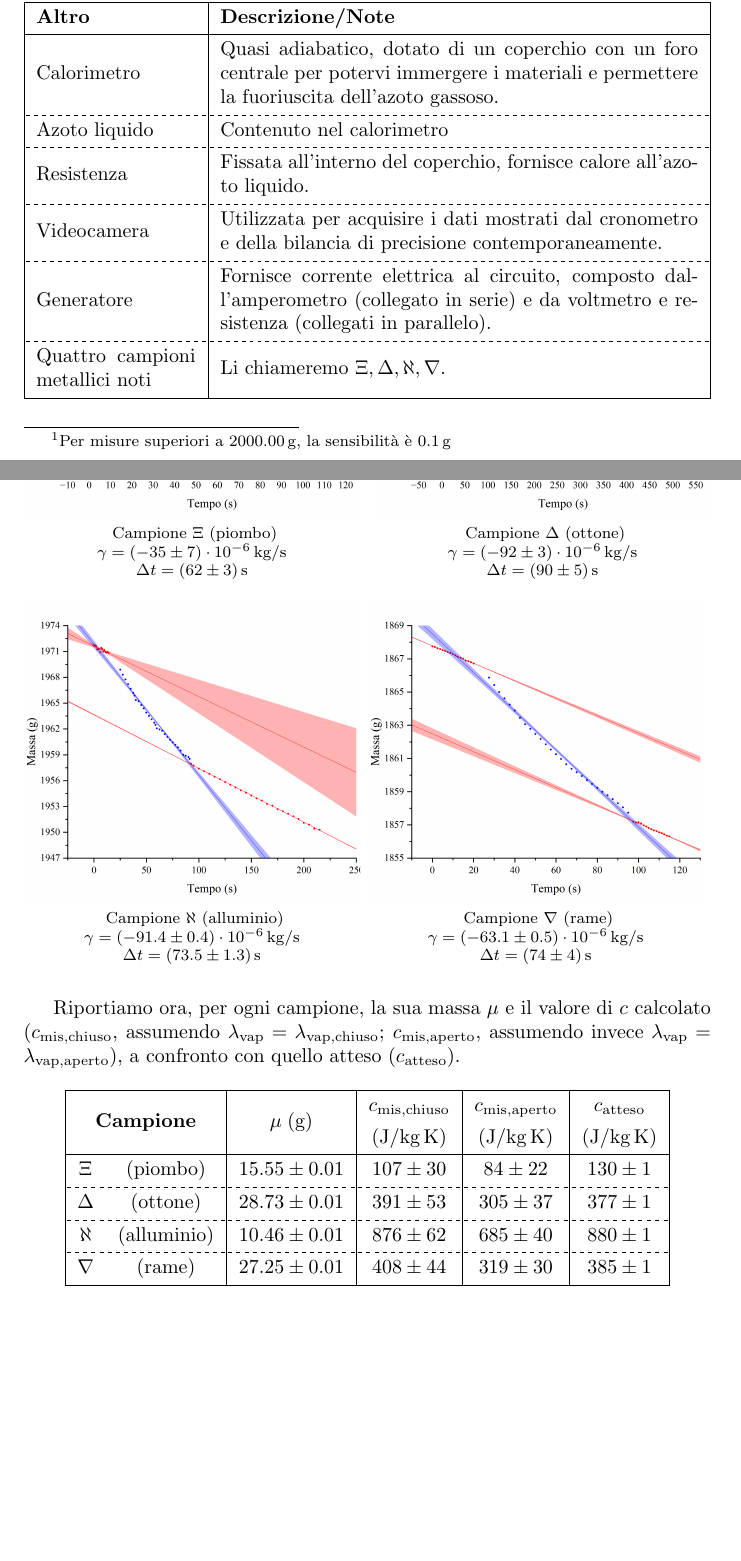
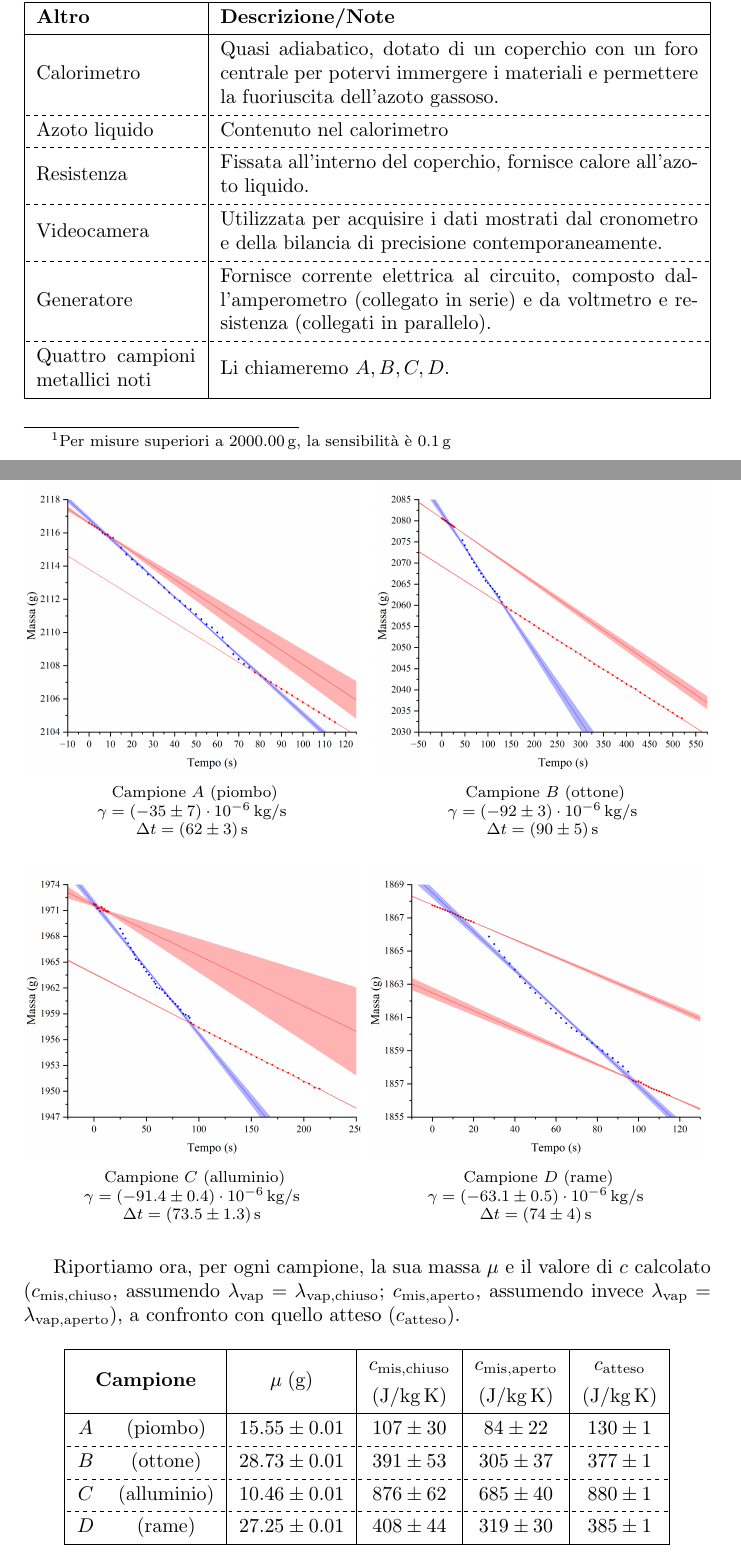
Before and after one commit to RBerga06/unipr-clt-fisica, a LaTeX paper (lab1/r11-nitrogen/relazione.tex): two parts of pages 1 and 7 of 8, joined at a grey line, cut so that both start at the same text, the shorter picture padded with empty space. Compiled offline with pdfLaTeX.

Commit message:
Campioni

```diff
--- a/lab1/r11-nitrogen/relazione.tex
+++ b/lab1/r11-nitrogen/relazione.tex
@@ -93,7 +93,7 @@
     parallelo).
   } \\
   \hline[dashed]
-  Quattro campioni metallici noti & { Li chiameremo $\Xi,\Delta,\aleph,\nabla$. } \\
+  Quattro campioni metallici noti & { Li chiameremo $A,B,C,D$. } \\
   \hline
 \end{tblr}
 \end{center}
@@ -351,23 +351,23 @@ di regressione e dai valori di $\gamma$ e $\Delta t$ ottenuti.
 
 \begin{figure}[H]
   \subfloat[][
-    Campione $\Xi$ (piombo) \\
+    Campione $A$ (piombo) \\
     $\gamma=(-35\pm7)\cdot10^{-6}\,\unit{kg\per s}$ \\
     $\Delta t = (62\pm3)\,\unit{s}$
   ]{\includegraphics[trim={2cm 0.6cm 3.5cm 1cm},clip,width=.49\textwidth]{img/g_piombo.png}}\hfil
   \subfloat[][
-    Campione $\Delta$ (ottone) \\
+    Campione $B$ (ottone) \\
     $\gamma=(-92\pm3)\cdot10^{-6}\,\unit{kg\per s}$ \\
     $\Delta t = (90\pm5)\,\unit{s}$
   ]{\includegraphics[trim={2cm 0.6cm 3.5cm 1cm},clip,width=.49\textwidth]{img/g_ottone.png}}\hfil
 %\end{figure}\begin{figure}[H]
   \subfloat[][
-    Campione $\aleph$ (alluminio) \\
+    Campione $C$ (alluminio) \\
     $\gamma=(-91.4\pm0.4)\cdot10^{-6}\,\unit{kg\per s}$ \\
     $\Delta t = (73.5\pm1.3)\,\unit{s}$
   ]{\includegraphics[trim={2cm 0.6cm 3.5cm 1cm},clip,width=.49\textwidth]{img/g_alluminio.png}}\hfil
   \subfloat[][
-    Campione $\nabla$ (rame) \\
+    Campione $D$ (rame) \\
     $\gamma=(-63.1\pm0.5)\cdot10^{-6}\,\unit{kg\per s}$ \\
     $\Delta t = (74\pm4)\,\unit{s}$
   ]{\includegraphics[trim={2cm 0.6cm 3.5cm 1cm},clip,width=.49\textwidth]{img/g_rame.png}}\hfil
@@ -393,13 +393,13 @@ a confronto con quello atteso ($c_\text{atteso}$).
     & $(\unit{J\per kg\,K})$
     & $(\unit{J\per kg\,K})$ \\
   \hline
-  $\Xi$ & (piombo) & $15.55\pm0.01$ & $107\pm30$ & $84\pm22$ & $130\pm1$ \\
+  $A$ & (piombo) & $15.55\pm0.01$ & $107\pm30$ & $84\pm22$ & $130\pm1$ \\
   \hline[dashed]
-  $\Delta$ & (ottone) & $28.73\pm0.01$ & $391\pm53$ & $305\pm37$ & $377\pm1$ \\
+  $B$ & (ottone) & $28.73\pm0.01$ & $391\pm53$ & $305\pm37$ & $377\pm1$ \\
   \hline[dashed]
-  $\aleph$ & (alluminio) & $10.46\pm0.01$ & $876\pm62$ & $685\pm40$ & $880\pm1$ \\
+  $C$ & (alluminio) & $10.46\pm0.01$ & $876\pm62$ & $685\pm40$ & $880\pm1$ \\
   \hline[dashed]
-  $\nabla$ & (rame) & $27.25\pm0.01$ & $408\pm44$ & $319\pm30$ & $385\pm1$ \\
+  $D$ & (rame) & $27.25\pm0.01$ & $408\pm44$ & $319\pm30$ & $385\pm1$ \\
   \hline
 \end{tblr}
 \end{center}
```
Also changed, not shown: lab1/r11-nitrogen/relazione-meme.pdf (added), lab1/r11-nitrogen/relazione.pdf.
